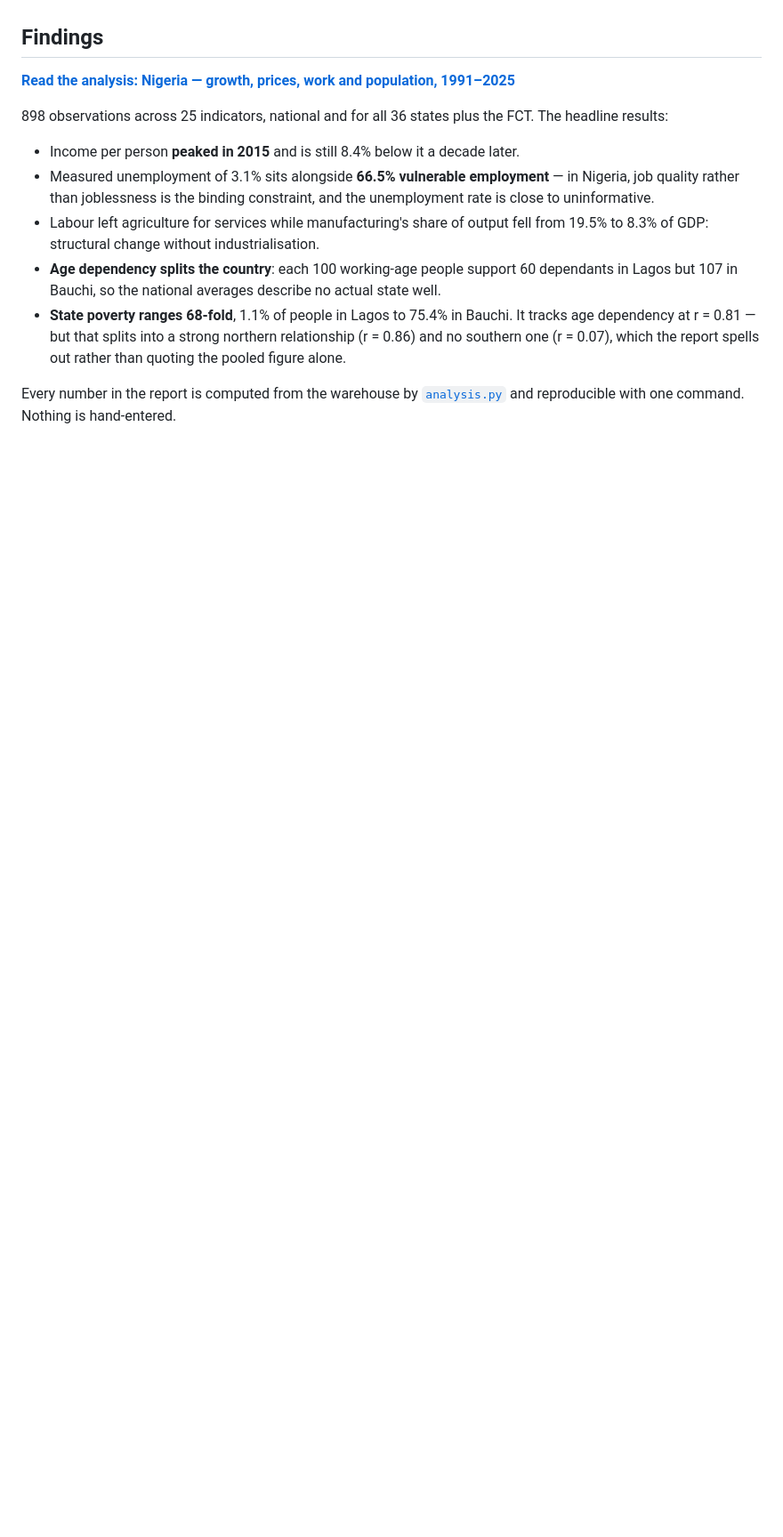
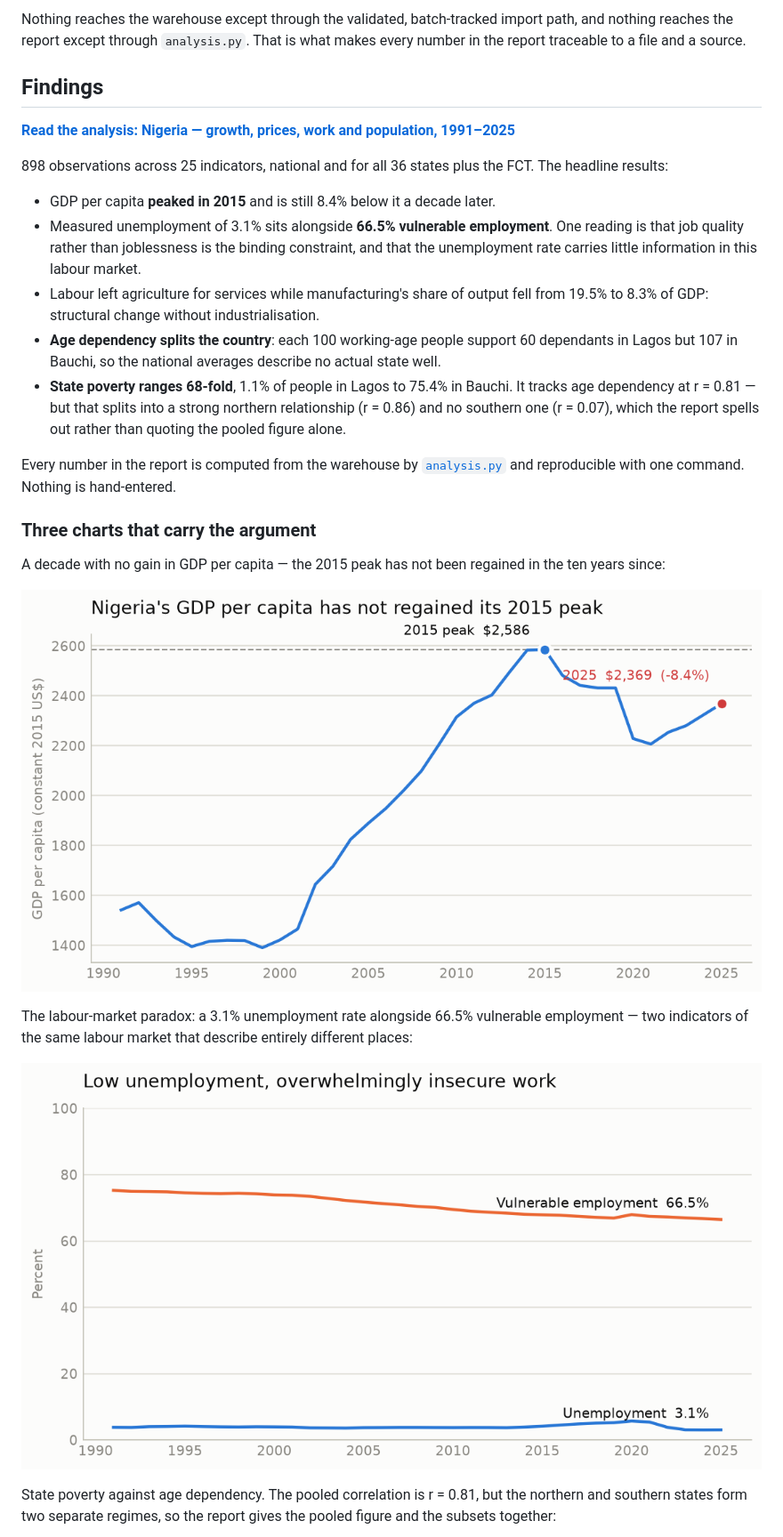
Before and after one commit to asgatcreation/nigeria-economic-intelligence, a Markdown page: README.md, the part around one of its changes. Shown at 89% size. Rendered like a GitHub page; pictures changed too: reports/figures/01_gdp_per_capita_vs_peak.png; blank space fills up the shorter version.

```diff
--- a/README.md
+++ b/README.md
@@ -14,3 +57,8 @@ Nigeria's economic and labour-market indicators.
+Nothing reaches the warehouse except through the validated, batch-tracked
+import path, and nothing reaches the report except through `analysis.py`.
+That is what makes every number in the report traceable to a file and a
+source.
+
 ## Findings
 
 **[Read the analysis: Nigeria — growth, prices, work and population,
@@ -19,11 +67,12 @@ Nigeria's economic and labour-market indicators.
 898 observations across 25 indicators, national and for all 36 states
 plus the FCT. The headline results:
 
-- Income per person **peaked in 2015** and is still 8.4% below it a decade
+- GDP per capita **peaked in 2015** and is still 8.4% below it a decade
   later.
 - Measured unemployment of 3.1% sits alongside **66.5% vulnerable
-  employment** — in Nigeria, job quality rather than joblessness is the
-  binding constraint, and the unemployment rate is close to uninformative.
+  employment**. One reading is that job quality rather than joblessness
+  is the binding constraint, and that the unemployment rate carries
+  little information in this labour market.
 - Labour left agriculture for services while manufacturing's share of
   output fell from 19.5% to 8.3% of GDP: structural change without
   industrialisation.
@@ -40,3 +89,20 @@ Every number in the report is computed from the warehouse by
 [`analysis.py`](src/nigeria_economic_intelligence/analysis.py) and
 reproducible with one command. Nothing is hand-entered.
 
+### Three charts that carry the argument
+
+A decade with no gain in GDP per capita — the 2015 peak has not been
+regained in the ten years since:
+
+![GDP per capita against its 2015 peak](reports/figures/01_gdp_per_capita_vs_peak.png)
+
+The labour-market paradox: a 3.1% unemployment rate alongside 66.5%
+vulnerable employment — two indicators of the same labour market that
+describe entirely different places:
+
+![Unemployment against vulnerable employment](reports/figures/04_labour_paradox.png)
+
+State poverty against age dependency. The pooled correlation is r = 0.81,
+but the northern and southern states form two separate regimes, so the
+report gives the pooled figure and the subsets together:
+
```
Also changed, not shown: other parts of README.md (+77 -9 lines), reports/nigeria_economic_findings.md (+73 -40 lines), reports/figures/09_poverty_vs_dependency.png, 6 other files.
